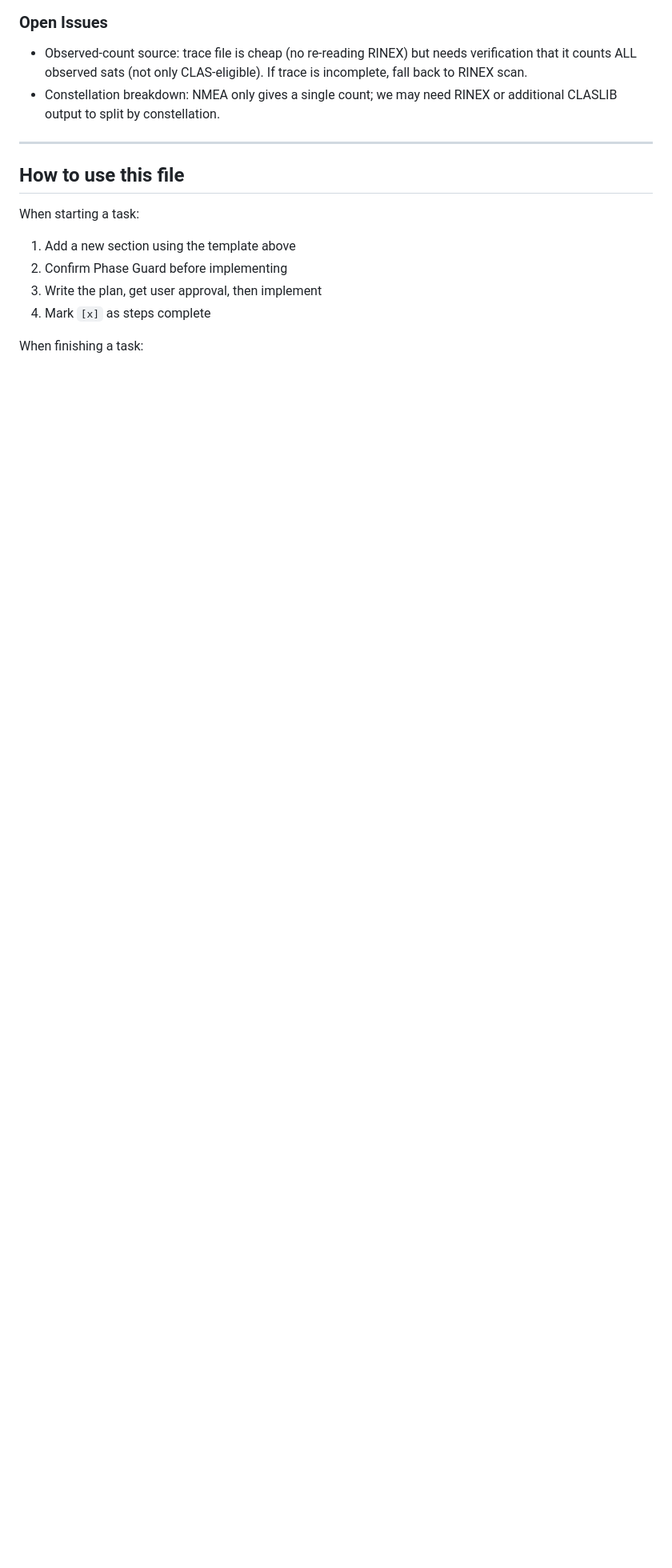
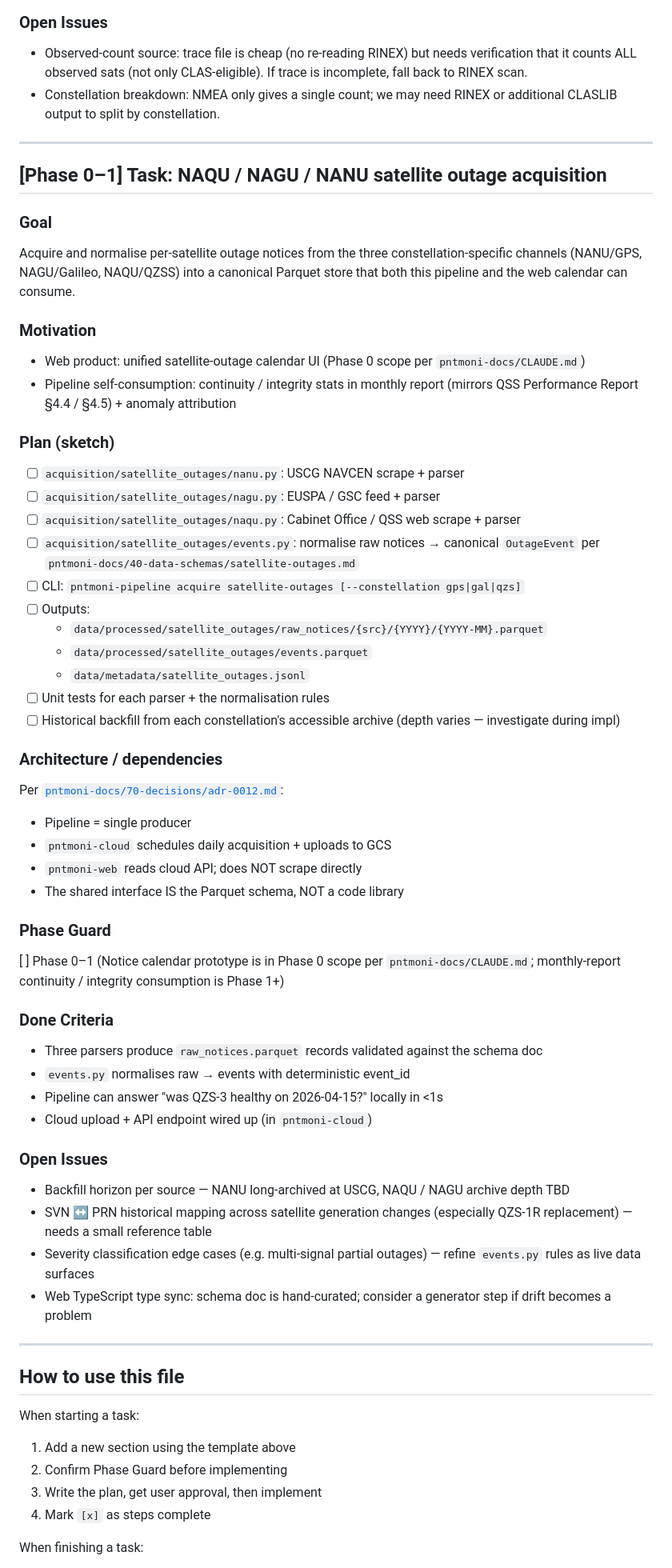
Before and after one commit to h-shiono/pntmoni-pipeline, a Markdown page: tasks/todo.md, the part around the change. Shown at 80% size. GitHub-like rendering; blank space fills up the shorter version.

Commit message:
todo: NAQU/NAGU/NANU satellite outage acquisition task
Captures the Phase 0–1 task surfaced during the qualification work:
pipeline scrapes per-constellation outage notices, normalises them
into a canonical Parquet (events.parquet) that both pipeline
(monthly-report continuity / integrity inputs, anomaly attribution)
and the web frontend (calendar UI via pntmoni-cloud API) consume.

The architectural shape is fixed by pntmoni-docs/70-decisions/adr-0012:
pipeline is the single producer, the cloud API serves the web, and the
shared interface is the Parquet schema (specified in
pntmoni-docs/40-data-schemas/satellite-outages.md) — not a code-level
library, because the two consumers are in different runtimes
(Python pipeline / TypeScript web).

Co-Authored-By: Claude Opus 4.7 (1M context) <noreply@anthropic.com>

```diff
--- a/tasks/todo.md
+++ b/tasks/todo.md
@@ -841,6 +841,73 @@ unhealthy) and is a leading indicator of degraded conditions.
 
 ---
 
+## [Phase 0–1] Task: NAQU / NAGU / NANU satellite outage acquisition
+
+### Goal
+Acquire and normalise per-satellite outage notices from the three
+constellation-specific channels (NANU/GPS, NAGU/Galileo, NAQU/QZSS)
+into a canonical Parquet store that both this pipeline and the web
+calendar can consume.
+
+### Motivation
+- Web product: unified satellite-outage calendar UI (Phase 0 scope per
+  `pntmoni-docs/CLAUDE.md`)
+- Pipeline self-consumption: continuity / integrity stats in monthly
+  report (mirrors QSS Performance Report §4.4 / §4.5) + anomaly
+  attribution
+
+### Plan (sketch)
+- [ ] `acquisition/satellite_outages/nanu.py`: USCG NAVCEN scrape +
+      parser
+- [ ] `acquisition/satellite_outages/nagu.py`: EUSPA / GSC feed +
+      parser
+- [ ] `acquisition/satellite_outages/naqu.py`: Cabinet Office / QSS
+      web scrape + parser
+- [ ] `acquisition/satellite_outages/events.py`: normalise raw
+      notices → canonical `OutageEvent` per
+      `pntmoni-docs/40-data-schemas/satellite-outages.md`
+- [ ] CLI: `pntmoni-pipeline acquire satellite-outages
+      [--constellation gps|gal|qzs]`
+- [ ] Outputs:
+  - `data/processed/satellite_outages/raw_notices/{src}/{YYYY}/{YYYY-MM}.parquet`
+  - `data/processed/satellite_outages/events.parquet`
+  - `data/metadata/satellite_outages.jsonl`
+- [ ] Unit tests for each parser + the normalisation rules
+- [ ] Historical backfill from each constellation's accessible
+      archive (depth varies — investigate during impl)
+
+### Architecture / dependencies
+Per [`pntmoni-docs/70-decisions/adr-0012.md`](../../pntmoni-docs/70-decisions/adr-0012.md):
+- Pipeline = single producer
+- `pntmoni-cloud` schedules daily acquisition + uploads to GCS
+- `pntmoni-web` reads cloud API; does NOT scrape directly
+- The shared interface IS the Parquet schema, NOT a code library
+
+### Phase Guard
+[ ] Phase 0–1 (Notice calendar prototype is in Phase 0 scope per
+    `pntmoni-docs/CLAUDE.md`; monthly-report continuity / integrity
+    consumption is Phase 1+)
+
+### Done Criteria
+- Three parsers produce `raw_notices.parquet` records validated
+  against the schema doc
+- `events.py` normalises raw → events with deterministic event_id
+- Pipeline can answer "was QZS-3 healthy on 2026-04-15?" locally
+  in <1s
+- Cloud upload + API endpoint wired up (in `pntmoni-cloud`)
+
+### Open Issues
+- Backfill horizon per source — NANU long-archived at USCG, NAQU /
+  NAGU archive depth TBD
+- SVN ↔ PRN historical mapping across satellite generation changes
+  (especially QZS-1R replacement) — needs a small reference table
+- Severity classification edge cases (e.g. multi-signal partial
+  outages) — refine `events.py` rules as live data surfaces
+- Web TypeScript type sync: schema doc is hand-curated; consider
+  a generator step if drift becomes a problem
+
+---
+
 ## How to use this file
 
 When starting a task:
```
